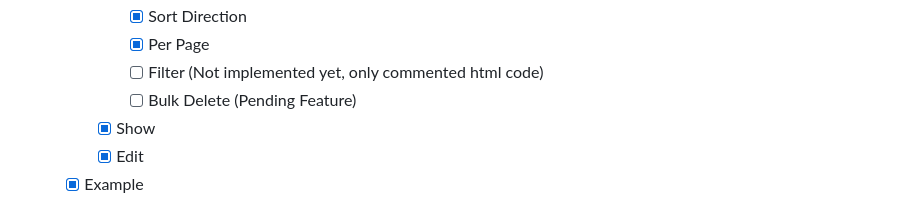
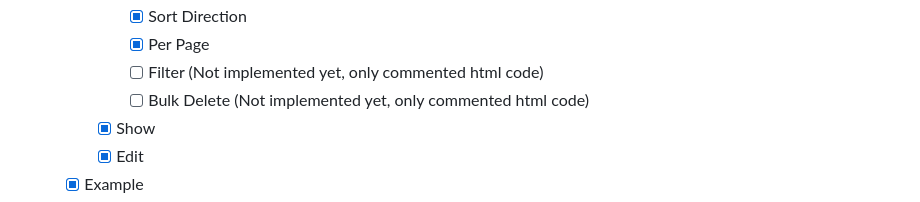
Before and after one commit to tgr-9/laravel-livewire-skeleton-project, a Markdown page: resources/markdown/about.md, the part around the change. Drawn GitHub-style.

Commit message:
Update Bulk Delete feature in About page

```diff
--- a/resources/markdown/about.md
+++ b/resources/markdown/about.md
@@ -85,7 +85,7 @@ LaLi comes packed with essential features and a well-structured codebase to get
             -   [x] Sort Direction
             -   [x] Per Page
             -   [ ] Filter (Not implemented yet, only commented html code)
-            -   [ ] Bulk Delete (Pending Feature)
+            -   [ ] Bulk Delete (Not implemented yet, only commented html code)
         -   [x] Show
         -   [x] Edit
     -   [x] Example
```
